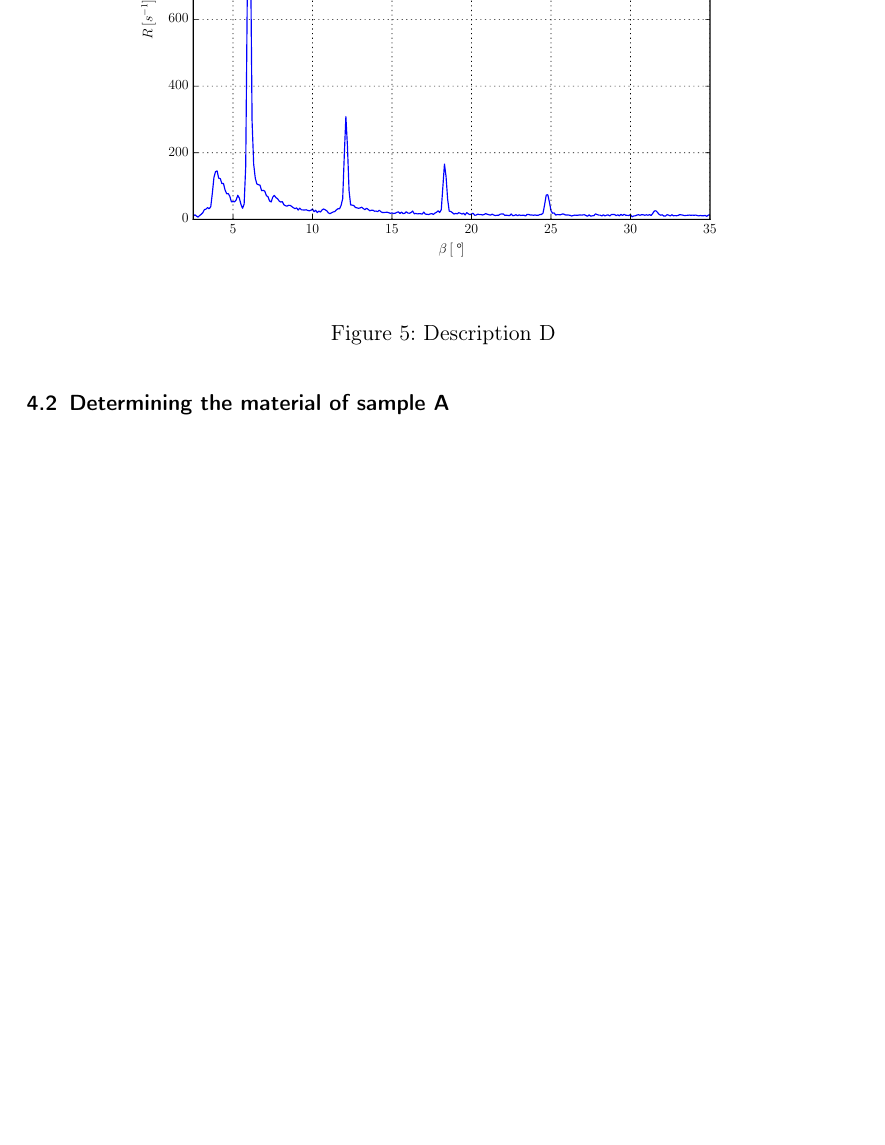
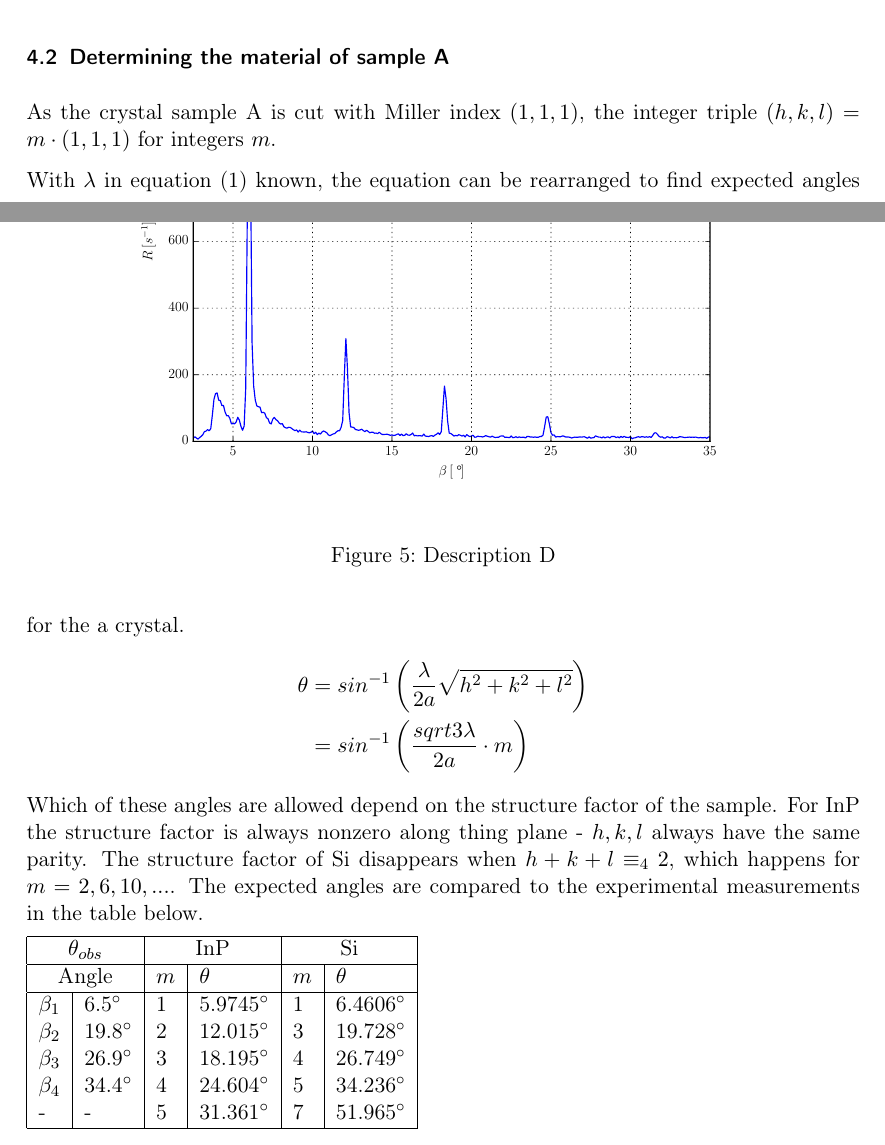
Before and after one commit to Jim-Holmstroem/FastaLab1, a LaTeX document (doc.tex): part of page 7 of 8 before the commit and two parts of pages 6 and 7 of 8 after it, the two joined at a grey line, cut so that both start at the same text, the shorter picture padded with empty space. Compiled offline with pdfLaTeX.

Commit message:
added sample A calculation + table

```diff
--- a/doc.tex
+++ b/doc.tex
@@ -209,6 +209,35 @@ Given the X-ray wavelength, equation \eqref{braggs} can be used to find the expe
 
 \subsection{Determining the material of sample A}
 
+As the crystal sample A is cut with Miller index $(1,1,1)$,
+the integer triple $(h,k,l)=m\cdot (1,1,1)$ for integers $m$.
+
+With $\lambda$ in equation \eqref{eq:braggs} known, the equation can be rearranged to find expected angles for the a crystal.
+\begin{align}
+\theta&=sin^{-1}\left( \frac{\lambda}{2a} \sqrt{h^2+k^2+l^2}\right)\nonumber\\
+&=sin^{-1}\left( \frac{sqrt{3}\lambda}{2a} \cdot m\right)\nonumber
+\end{align}
+Which of these angles are allowed depend on the structure factor of the sample.
+For InP the structure factor is always nonzero along thing plane - $h,k,l$ always have the same parity.
+The structure factor of Si disappears when $h+k+l\equiv_4 2$, which happens for $m=2,6,10,...$.
+The expected angles are compared to the experimental measurements in the table below.
+
+\begin{tabular}{ |l|l|l|l|l|l| }
+    \hline
+    \multicolumn{2}{|c|}{$\theta_{obs}$}
+	& \multicolumn{2}{|c|}{InP}
+	& \multicolumn{2}{|c|}{Si}\\
+    \hline
+	\multicolumn{2}{|c|}{Angle}& $m$ & $\theta$ & $m$ & $\theta$ \\
+	\hline
+    $\beta_1$	& 6.5\degree	& 1 & 5.9745\degree & 1	& 6.4606\degree	\\
+    $\beta_2$	& 19.8\degree	& 2 & 12.015\degree & 3	& 19.728\degree	\\
+    $\beta_3$	& 26.9\degree	& 3 & 18.195\degree & 4	& 26.749\degree	\\
+    $\beta_4$	& 34.4\degree	& 4 & 24.604\degree & 5	& 34.236\degree	\\
+    -			& -				& 5 & 31.361\degree & 7	& 51.965\degree	\\
+	\hline
+\end{tabular}
+
 \subsection{Determining the crystal plane of sample B}
 
 \subsection{Determining the crystal plane of sample C}
```
Also changed, not shown: doc.tex (2 more changed lines).
